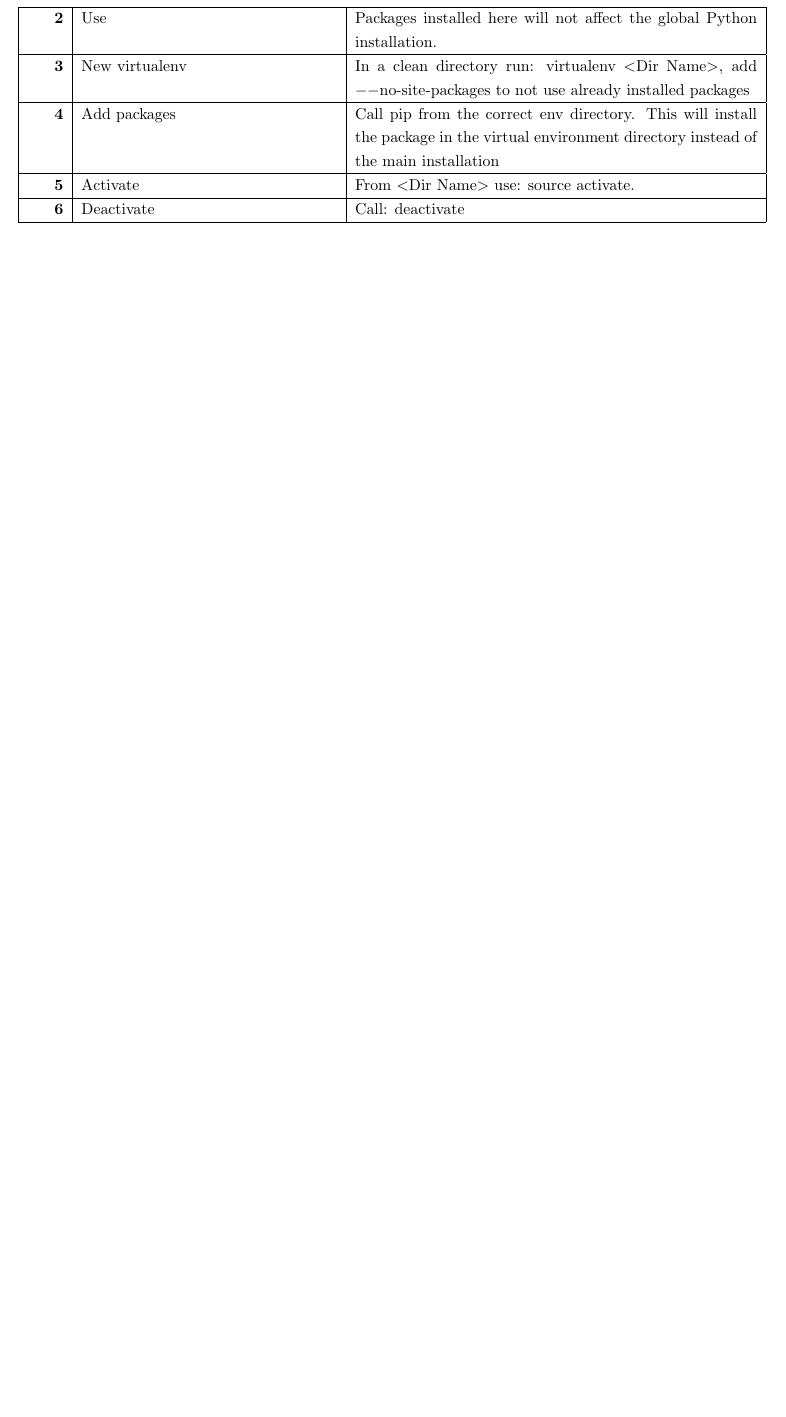
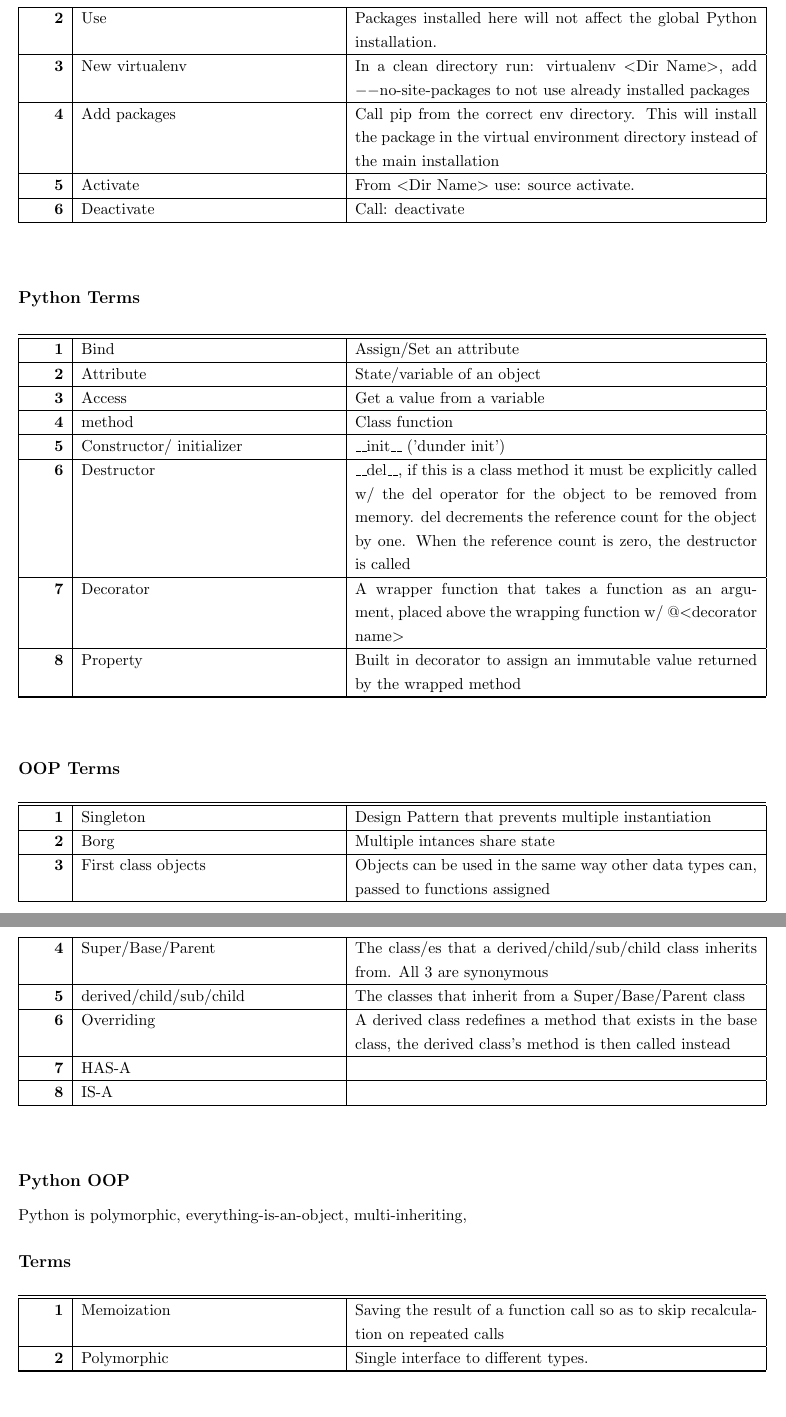
Before and after one commit to snhobbs/LinuxTips, a LaTeX document (linuxAdmin.tex, which reads notes.cls, programming.tex): part of page 31 of 31 before the commit and two parts of pages 31 and 32 of 33 after it, the two joined at a grey line, cut so that both start at the same text, the shorter picture padded with empty space. Compiled offline with pdfLaTeX.

Commit message:
small corrections

```diff
--- a/notes.cls
+++ b/notes.cls
@@ -22,6 +22,7 @@
 %\chapterstyle{AlexanderGrebenkov}
 \chapterstyle{ell}
 
+\usepackage{graphicx}
 \usepackage{longtable}
 \settocdepth{subsection}
 
@@ -58,6 +59,7 @@
 \newcounter{questionSec}
 \newcounter{questionCount}[questionSec]
 \newcommand{\qItem}[2]{\stepcounter{questionCount} \textbf{\thequestionCount} & #1 & #2\\\hline}
+\newcommand{\qes}[2]{\item \textbf{#1 : }#2}
 
 \newenvironment{questions}[1]{\subsection{#1}
 	%\centering{\large\textbf{#1}}\\
--- a/programming.tex
+++ b/programming.tex
@@ -65,6 +65,43 @@
 		\end{questionAnswer}
 	\end{questions}
 
+	\begin{questions}{Python Terms}
+		\begin{questionAnswer}
+			\qItem{Bind}{Assign/Set an attribute}
+			\qItem{Attribute}{State/variable of an object}
+			\qItem{Access}{Get a value from a variable}
+			\qItem{method}{Class function}
+			\qItem{Constructor/ initializer}{\_\_init\_\_ ('dunder init')}
+			\qItem{Destructor}{\_\_del\_\_, if this is a class method it must be explicitly called w/ the del operator for the object to be removed from memory. del decrements the reference count for the object by one. When the reference count is zero, the destructor is called}
+			\qItem{Decorator}{A wrapper function that takes a function as an argument, placed above the wrapping function w/ @\opt{decorator name}}
+			\qItem{Property}{Built in decorator to assign an immutable value returned by the wrapped method}
+		\end{questionAnswer}
+	\end{questions}
+
+	\begin{questions}{OOP Terms}
+		\begin{questionAnswer}
+			\qItem{Singleton}{Design Pattern that prevents multiple instantiation}
+			\qItem{Borg}{Multiple intances share state}
+			\qItem{First class objects}{Objects can be used in the same way other data types can, passed to functions assigned }
+			\qItem{Super/Base/Parent}{The class/es that a derived/child/sub/child class inherits from. All 3 are synonymous}
+			\qItem{derived/child/sub/child}{ The classes that inherit from a Super/Base/Parent class}
+			\qItem{Overriding}{A derived class redefines a method that exists in the base class, the derived class's method is then called instead}
+			\qItem{HAS-A}{}
+			\qItem{IS-A}{}
+		\end{questionAnswer}
+	\end{questions}
+
+	\begin{questions}{Python OOP}
+		Python is polymorphic, everything-is-an-object, multi-inheriting,
+	\end{questions}
+
+	\begin{questions}{Terms}
+		\begin{questionAnswer}
+			\qItem{Memoization}{Saving the result of a function call so as to skip recalculation on repeated calls}
+			\qItem{Polymorphic}{Single interface to different types.}
+		\end{questionAnswer}
+	\end{questions}
+
 \section{MySQL}
 	\begin{questions}{Relational Database}
 		\rsrc{Wiki}\url{https://en.wikipedia.org/wiki/Relational_database}
```
Also changed, not shown: networking.tex (+11 -0 lines), linuxAdmin.pdf, programming.tex (2 more changed lines).
